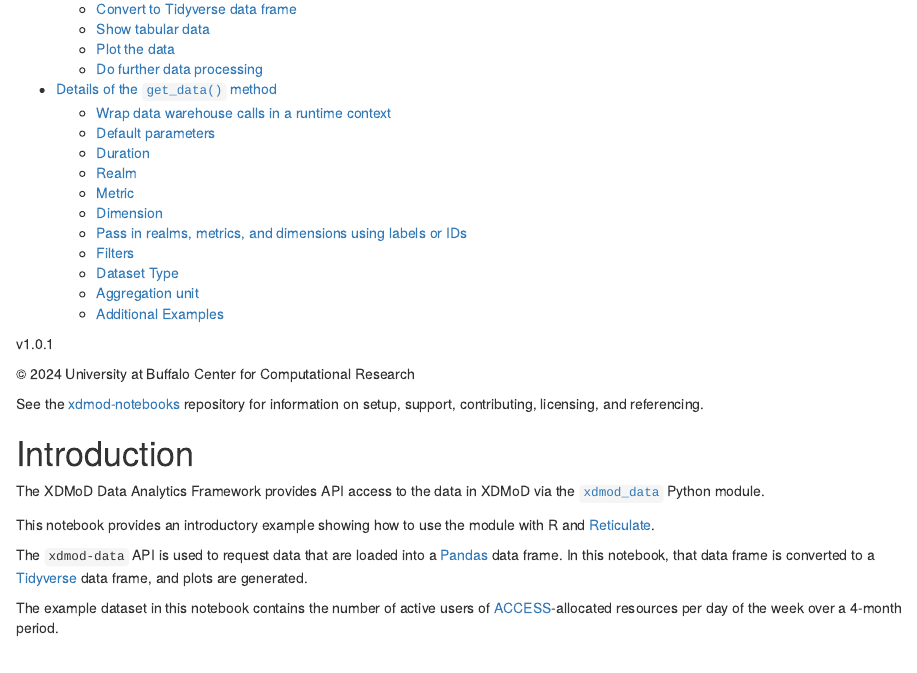
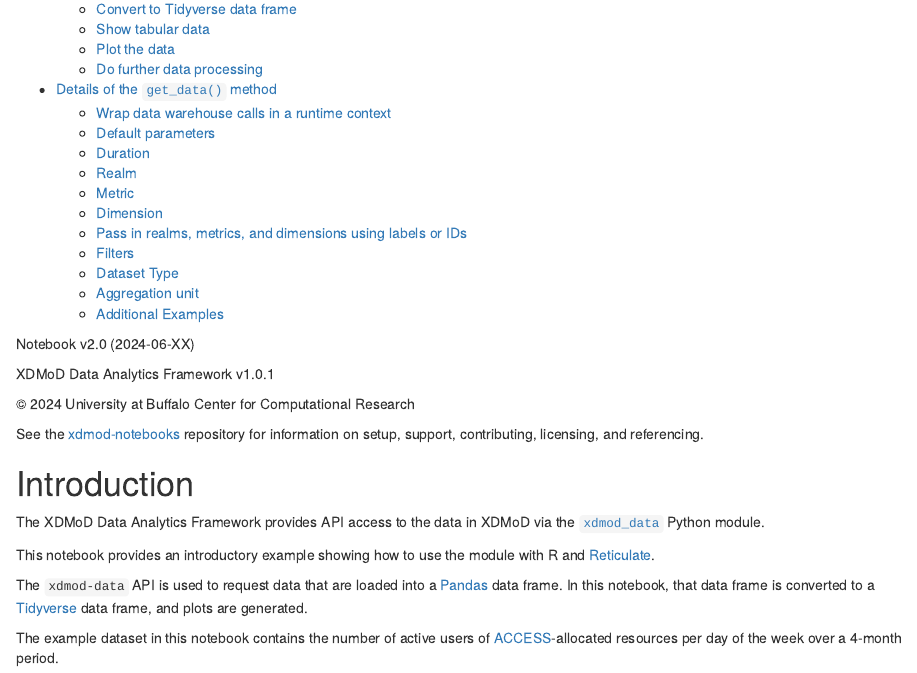
Before and after one commit to ubccr/xdmod-notebooks, an R Markdown document (R/XDMoD-Data-First-Example-with-R-and-Reticulate.Rmd): the page in a window 1100 px wide, from 300 px down. Rendered offline with R 4.5, knitr and Pandoc, with nearby package versions; some code elsewhere in the file could not run offline.

Commit message:
Add document version numbers, update and clarify developer instructions.

```diff
--- a/R/XDMoD-Data-First-Example-with-R-and-Reticulate.Rmd
+++ b/R/XDMoD-Data-First-Example-with-R-and-Reticulate.Rmd
@@ -9,7 +9,9 @@
     df_print: kable
 ---
 
-v1.0.1
+Notebook v2.0 (2024-06-XX)
+
+XDMoD Data Analytics Framework v1.0.1
 
 © 2024 University at Buffalo Center for Computational Research
 
```
Also changed, not shown: docs/developing.md, 3 other files.
